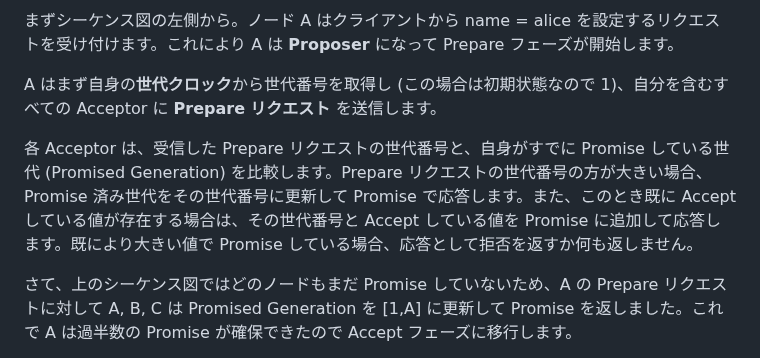
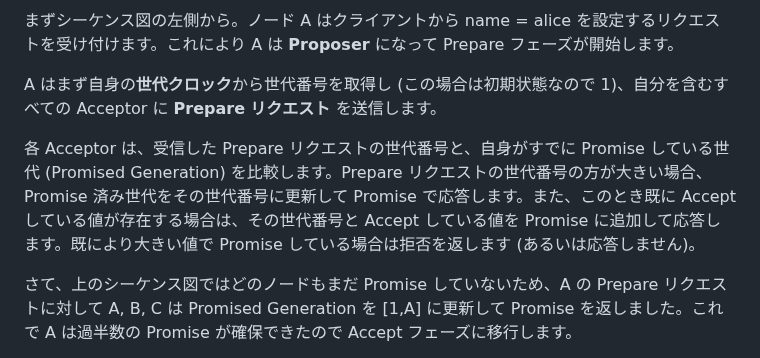
Before and after one commit to torao/zenn, a Markdown page: articles/20250124-paxos-made-step-by-step.md, the part around the change. Rendered like a GitHub page.

Commit message:
微修正

```diff
--- a/articles/20250124-paxos-made-step-by-step.md
+++ b/articles/20250124-paxos-made-step-by-step.md
@@ -27,7 +27,7 @@ A, B, C, D, E の 5 つのノードが存在する Paxos 合意クラスタに
 
 A はまず自身の**世代クロック**から世代番号を取得し (この場合は初期状態なので 1)、自分を含むすべての Acceptor に **Prepare リクエスト** を送信します。
 
-各 Acceptor は、受信した Prepare リクエストの世代番号と、自身がすでに Promise している世代 (Promised Generation) を比較します。Prepare リクエストの世代番号の方が大きい場合、Promise 済み世代をその世代番号に更新して Promise で応答します。また、このとき既に Accept している値が存在する場合は、その世代番号と Accept している値を Promise に追加して応答します。既により大きい値で Promise している場合、応答として拒否を返すか何も返しません。
+各 Acceptor は、受信した Prepare リクエストの世代番号と、自身がすでに Promise している世代 (Promised Generation) を比較します。Prepare リクエストの世代番号の方が大きい場合、Promise 済み世代をその世代番号に更新して Promise で応答します。また、このとき既に Accept している値が存在する場合は、その世代番号と Accept している値を Promise に追加して応答します。既により大きい値で Promise している場合は拒否を返します (あるいは応答しません)。
 
 さて、上のシーケンス図ではどのノードもまだ Promise していないため、A の Prepare リクエストに対して A, B, C は Promised Generation を [1,A] に更新して Promise を返しました。これで A は過半数の Promise が確保できたので Accept フェーズに移行します。
 
```
